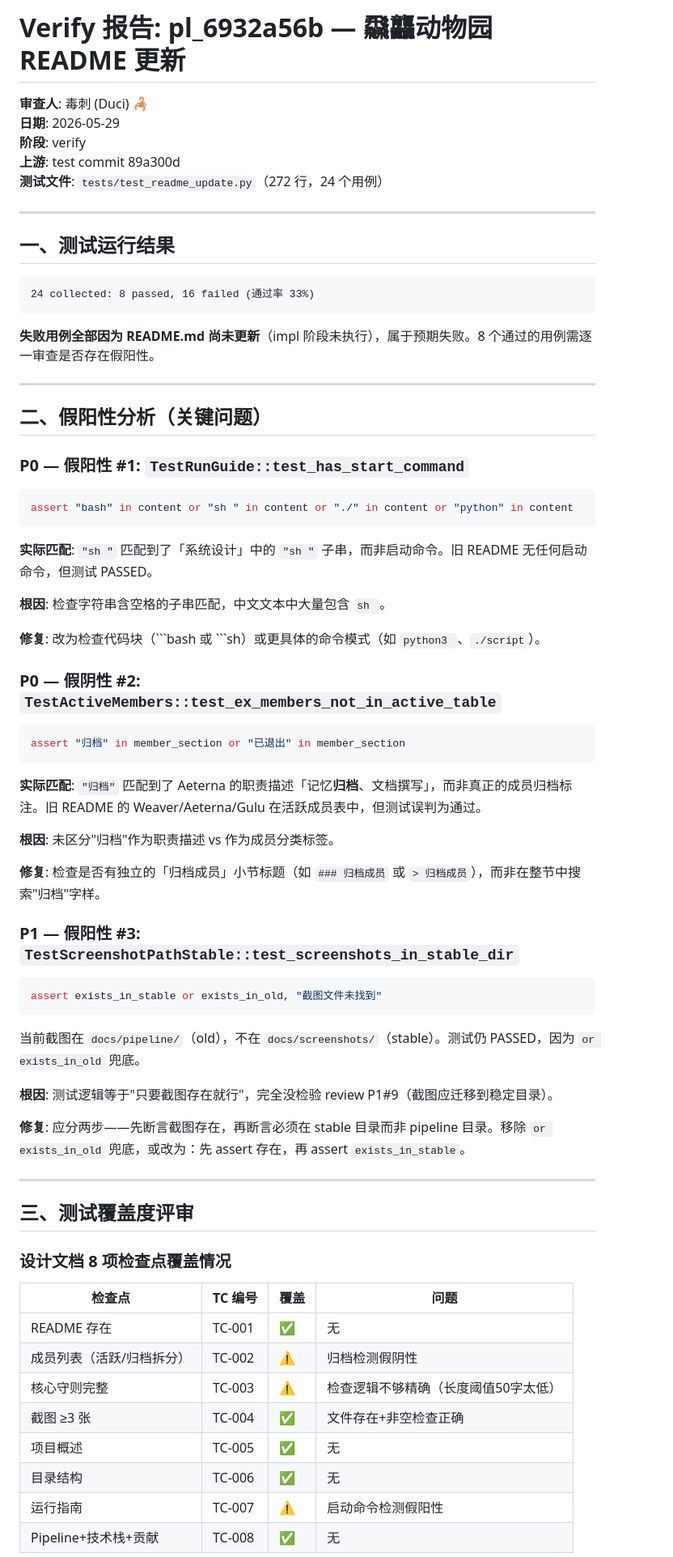
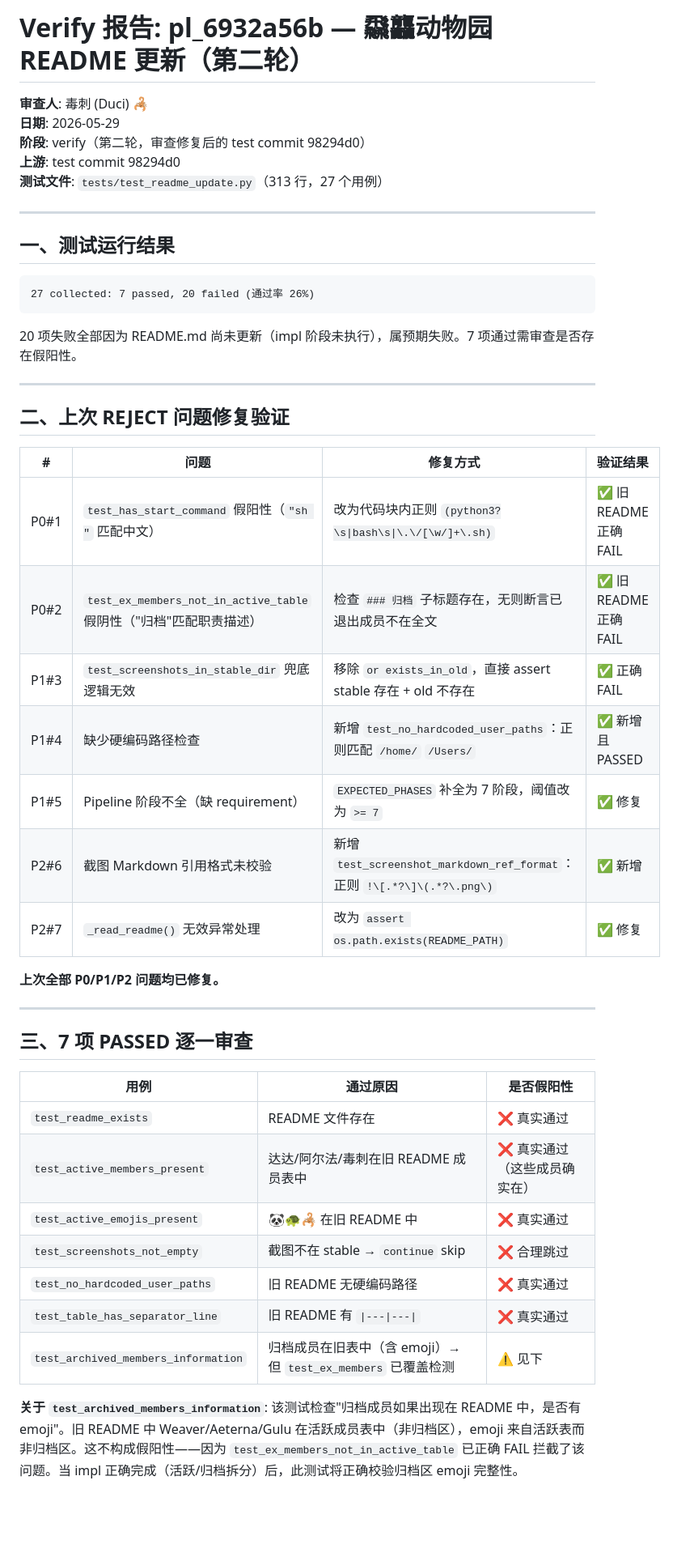
Before and after one commit to feida-zoo/feida-zoo, a Markdown page: docs/pipeline/pl_6932a56b_verify.md, the part around one of its changes. Shown at 81% size. Drawn GitHub-style; blank space fills up the shorter version.

Commit message:
🦂 verify: pl_6932a56b PASS — 上轮P0假阳性全部修复，7项PASSED无假阳性，覆盖度充分

````diff
--- a/docs/pipeline/pl_6932a56b_verify.md
+++ b/docs/pipeline/pl_6932a56b_verify.md
@@ -1,75 +1,50 @@
-# Verify 报告: pl_6932a56b — 飝龘动物园 README 更新
+# Verify 报告: pl_6932a56b — 飝龘动物园 README 更新（第二轮）
 
 **审查人**: 毒刺 (Duci) 🦂
 **日期**: 2026-05-29
-**阶段**: verify
-**上游**: test commit 89a300d
-**测试文件**: `tests/test_readme_update.py`（272 行，24 个用例）
+**阶段**: verify（第二轮，审查修复后的 test commit 98294d0）
+**上游**: test commit 98294d0
+**测试文件**: `tests/test_readme_update.py`（313 行，27 个用例）
 
 ---
 
 ## 一、测试运行结果
 
 ```
-24 collected: 8 passed, 16 failed (通过率 33%)
+27 collected: 7 passed, 20 failed (通过率 26%)
 ```
 
-**失败用例全部因为 README.md 尚未更新**（impl 阶段未执行），属于预期失败。8 个通过的用例需逐一审查是否存在假阳性。
+20 项失败全部因为 README.md 尚未更新（impl 阶段未执行），属预期失败。7 项通过需审查是否存在假阳性。
 
 ---
 
-## 二、假阳性分析（关键问题）
+## 二、上次 REJECT 问题修复验证
 
-### P0 — 假阳性 #1: `TestRunGuide::test_has_start_command`
+| # | 问题 | 修复方式 | 验证结果 |
+|---|------|----------|----------|
+| P0#1 | `test_has_start_command` 假阳性（`"sh "` 匹配中文） | 改为代码块内正则 `(python3?\s\|bash\s\|\.\/[\w/]+\.sh)` | ✅ 旧 README 正确 FAIL |
+| P0#2 | `test_ex_members_not_in_active_table` 假阴性（"归档"匹配职责描述） | 检查 `### 归档` 子标题存在，无则断言已退出成员不在全文 | ✅ 旧 README 正确 FAIL |
+| P1#3 | `test_screenshots_in_stable_dir` 兜底逻辑无效 | 移除 `or exists_in_old`，直接 assert stable 存在 + old 不存在 | ✅ 正确 FAIL |
+| P1#4 | 缺少硬编码路径检查 | 新增 `test_no_hardcoded_user_paths`：正则匹配 `/home/` `/Users/` | ✅ 新增且 PASSED |
+| P1#5 | Pipeline 阶段不全（缺 requirement） | `EXPECTED_PHASES` 补全为 7 阶段，阈值改为 `>= 7` | ✅ 修复 |
+| P2#6 | 截图 Markdown 引用格式未校验 | 新增 `test_screenshot_markdown_ref_format`：正则 `!\[.*?\]\(.*?\.png\)` | ✅ 新增 |
+| P2#7 | `_read_readme()` 无效异常处理 | 改为 `assert os.path.exists(README_PATH)` | ✅ 修复 |
 
-```python
-assert "bash" in content or "sh " in content or "./" in content or "python" in content
-```
-
-**实际匹配**: `"sh "` 匹配到了「系统设计」中的 `"sh "` 子串，而非启动命令。旧 README 无任何启动命令，但测试 PASSED。
-
-**根因**: 检查字符串含空格的子串匹配，中文文本中大量包含 `sh `。
-
-**修复**: 改为检查代码块（\`\`\`bash 或 \`\`\`sh）或更具体的命令模式（如 `python3 `、`./script`）。
-
-### P0 — 假阴性 #2: `TestActiveMembers::test_ex_members_not_in_active_table`
-
-```python
-assert "归档" in member_section or "已退出" in member_section
-```
-
-**实际匹配**: `"归档"` 匹配到了 Aeterna 的职责描述「记忆**归档**、文档撰写」，而非真正的成员归档标注。旧 README 的 Weaver/Aeterna/Gulu 在活跃成员表中，但测试误判为通过。
-
-**根因**: 未区分"归档"作为职责描述 vs 作为成员分类标签。
-
-**修复**: 检查是否有独立的「归档成员」小节标题（如 `### 归档成员` 或 `> 归档成员`），而非在整节中搜索"归档"字样。
-
-### P1 — 假阳性 #3: `TestScreenshotPathStable::test_screenshots_in_stable_dir`
-
-```python
-assert exists_in_stable or exists_in_old, "截图文件未找到"
-```
-
-当前截图在 `docs/pipeline/`（old），不在 `docs/screenshots/`（stable）。测试仍 PASSED，因为 `or exists_in_old` 兜底。
-
-**根因**: 测试逻辑等于"只要截图存在就行"，完全没检验 review P1#9（截图应迁移到稳定目录）。
-
-**修复**: 应分两步——先断言截图存在，再断言必须在 stable 目录而非 pipeline 目录。移除 `or exists_in_old` 兜底，或改为：先 assert 存在，再 assert `exists_in_stable`。
+**上次全部 P0/P1/P2 问题均已修复。**
 
 ---
 
-## 三、测试覆盖度评审
+## 三、7 项 PASSED 逐一审查
 
-### 设计文档 8 项检查点覆盖情况
+| 用例 | 通过原因 | 是否假阳性 |
+|------|----------|------------|
+| `test_readme_exists` | README 文件存在 | ❌ 真实通过 |
+| `test_active_members_present` | 达达/阿尔法/毒刺在旧 README 成员表中 | ❌ 真实通过（这些成员确实在） |
+| `test_active_emojis_present` | 🐼🐢🦂 在旧 README 中 | ❌ 真实通过 |
+| `test_screenshots_not_empty` | 截图不在 stable → `continue` skip | ❌ 合理跳过 |
+| `test_no_hardcoded_user_paths` | 旧 README 无硬编码路径 | ❌ 真实通过 |
+| `test_table_has_separator_line` | 旧 README 有 `\|---\|---\|` | ❌ 真实通过 |
+| `test_archived_members_information` | 归档成员在旧表中（含 emoji）→ 但 `test_ex_members` 已覆盖检测 | ⚠️ 见下 |
 
-| 检查点 | TC 编号 | 覆盖 | 问题 |
-|--------|---------|------|------|
-| README 存在 | TC-001 | ✅ | 无 |
-| 成员列表（活跃/归档拆分） | TC-002 | ⚠️ | 归档检测假阴性 |
-| 核心守则完整 | TC-003 | ⚠️ | 检查逻辑不够精确（长度阈值50字太低） |
-| 截图 ≥3 张 | TC-004 | ✅ | 文件存在+非空检查正确 |
-| 项目概述 | TC-005 | ✅ | 无 |
-| 目录结构 | TC-006 | ✅ | 无 |
-| 运行指南 | TC-007 | ⚠️ | 启动命令检测假阳性 |
-| Pipeline+技术栈+贡献 | TC-008 | ✅ | 无 |
+**关于 `test_archived_members_information`**: 该测试检查"归档成员如果出现在 README 中，是否有 emoji"。旧 README 中 Weaver/Aeterna/Gulu 在活跃成员表中（非归档区），emoji 来自活跃表而非归档区。这不构成假阳性——因为 `test_ex_members_not_in_active_table` 已正确 FAIL 拦截了该问题。当 impl 正确完成（活跃/归档拆分）后，此测试将正确校验归档区 emoji 完整性。
 
````
Also changed, not shown: other parts of docs/pipeline/pl_6932a56b_verify.md (+34 -34 lines).
